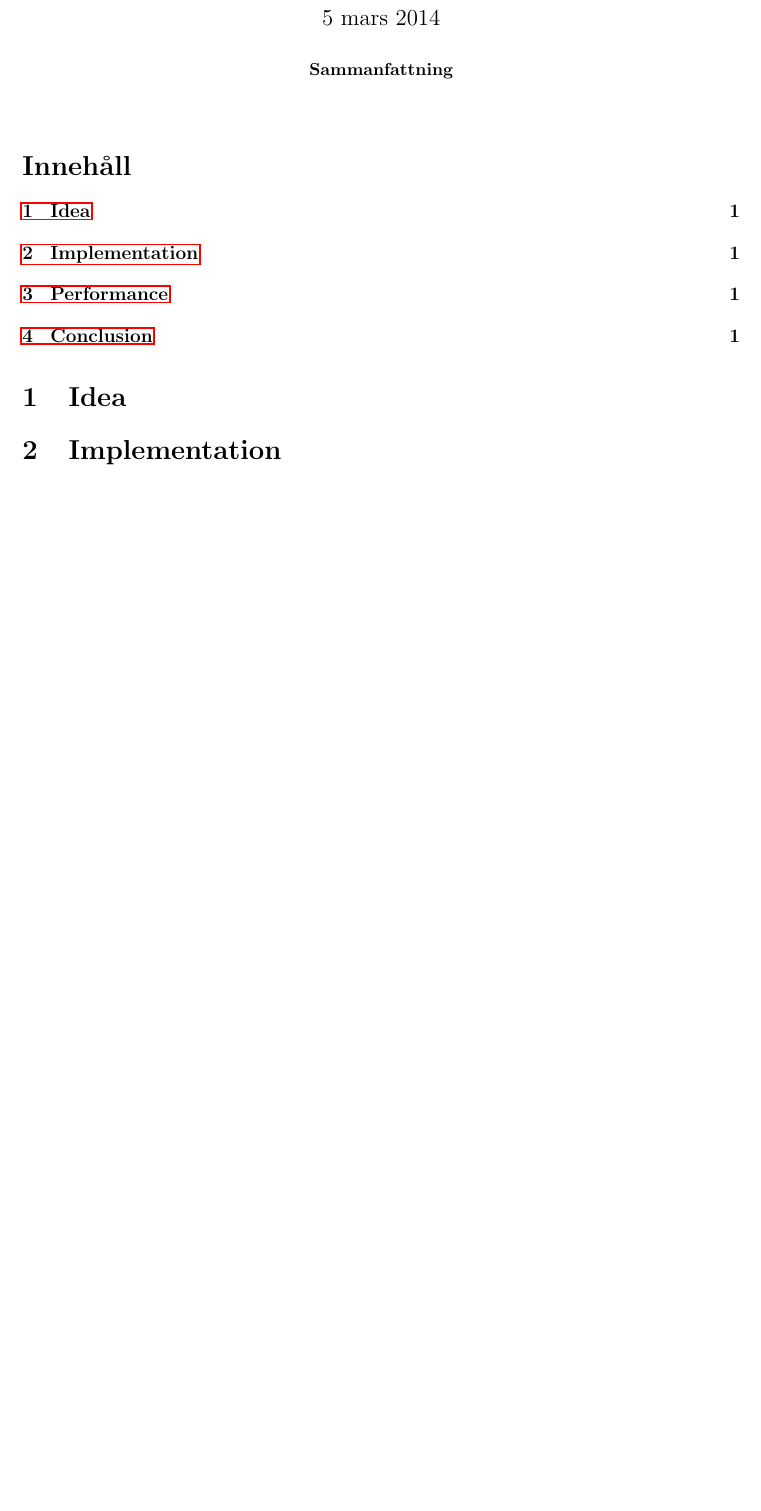
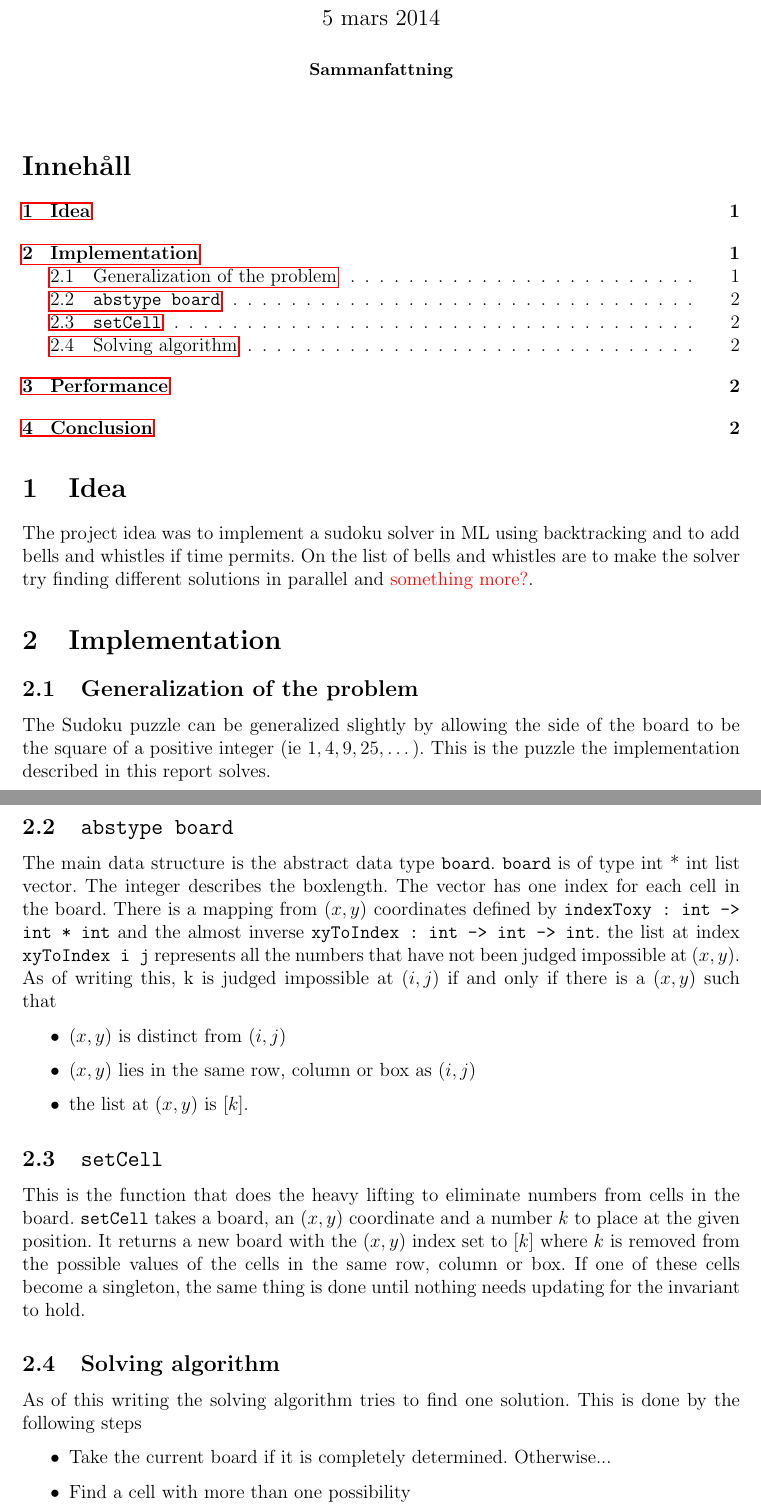
Before and after one commit to pkd1/sudokusolver, a LaTeX paper (reportgroup1.tex): part of the page before the commit and two parts of pages 1 and 2 of 2 after it, the two joined at a grey line, cut so that both start at the same text, the shorter picture padded with empty space. Compiled offline with pdfLaTeX.

Commit message:
Wrote a bunch on the report

```diff
--- a/reportgroup1.tex
+++ b/reportgroup1.tex
@@ -3,9 +3,10 @@
 \usepackage[swedish]{babel}
 \usepackage{fullpage, hyperref, amsmath, amssymb, mathtools}
 \usepackage[parfill]{parskip}
+\usepackage{color}
 
 \title{A parallel Sudoku solver\\\small{PKD group 1}}
-\author{Alexander Andersson, 860616-1530 \and Alvar...}
+\author{Alexander Andersson, 860616-1530 \and Alvar Bjerkeng van Keppel}
 \date{\today}
 
 \begin{document}
@@ -14,11 +15,40 @@
 
 \begin{abstract}
 
-
 \end{abstract}
 
 \tableofcontents
 
 \section{Idea}
 
+% naiv backtracking
+% parallelisering om det finns tid över
+The project idea was to implement a sudoku solver in ML using backtracking and to add bells and whistles if time permits. On the list of bells and whistles are to make the solver try finding different solutions in parallel and {\color{red}something more?}.
+
+
 \section{Implementation}
+
+\subsection{Generalization of the problem}
+
+The Sudoku puzzle can be generalized slightly by allowing the side of the board to be the square of a positive integer (ie $1, 4, 9, 25, \dots$). This is the puzzle the implementation described in this report solves.
+
+\subsection{\texttt{abstype board}}
+The main data structure is the abstract data type \texttt{board}. \texttt{board} is of type int * int list vector. The integer describes the boxlength. The vector has one index for each cell in the board. There is a mapping from $(x,y)$ coordinates defined by \texttt{indexToxy : int -> int * int} and the almost inverse \texttt{xyToIndex : int -> int -> int}. the list at index \texttt{xyToIndex i j} represents all the numbers that have not been judged impossible at $(x,y)$. As of writing this, k is judged impossible at $(i,j)$ if and only if there is a $(x,y)$ such that
+\begin{itemize}
+\item $(x,y)$ is distinct from $(i,j)$
+\item $(x,y)$ lies in the same row, column or box as $(i,j)$
+\item the list at $(x,y)$ is $[k]$.
+\end{itemize}
+
+\subsection{\texttt{setCell}}
+
+This is the function that does the heavy lifting to eliminate numbers from cells in the board. \texttt{setCell} takes a board, an $(x,y)$ coordinate and a number $k$ to place at the given position. It returns a new board with the $(x,y)$ index set to $[k]$ where $k$ is removed from the possible values of the cells in the same row, column or box. If one of these cells become a singleton, the same thing is done until nothing needs updating for the invariant to hold.
+
+\subsection{Solving algorithm}
+
+As of this writing the solving algorithm tries to find one solution. This is done by the following steps
+
+\begin{itemize}
+\item Take the current board if it is completely determined. Otherwise...
+\item Find a cell with more than one possibility
+\item Successively guess at the possibilities for cell and
```
Also changed, not shown: reportgroup1.tex (5 more changed lines), 1 other file.
